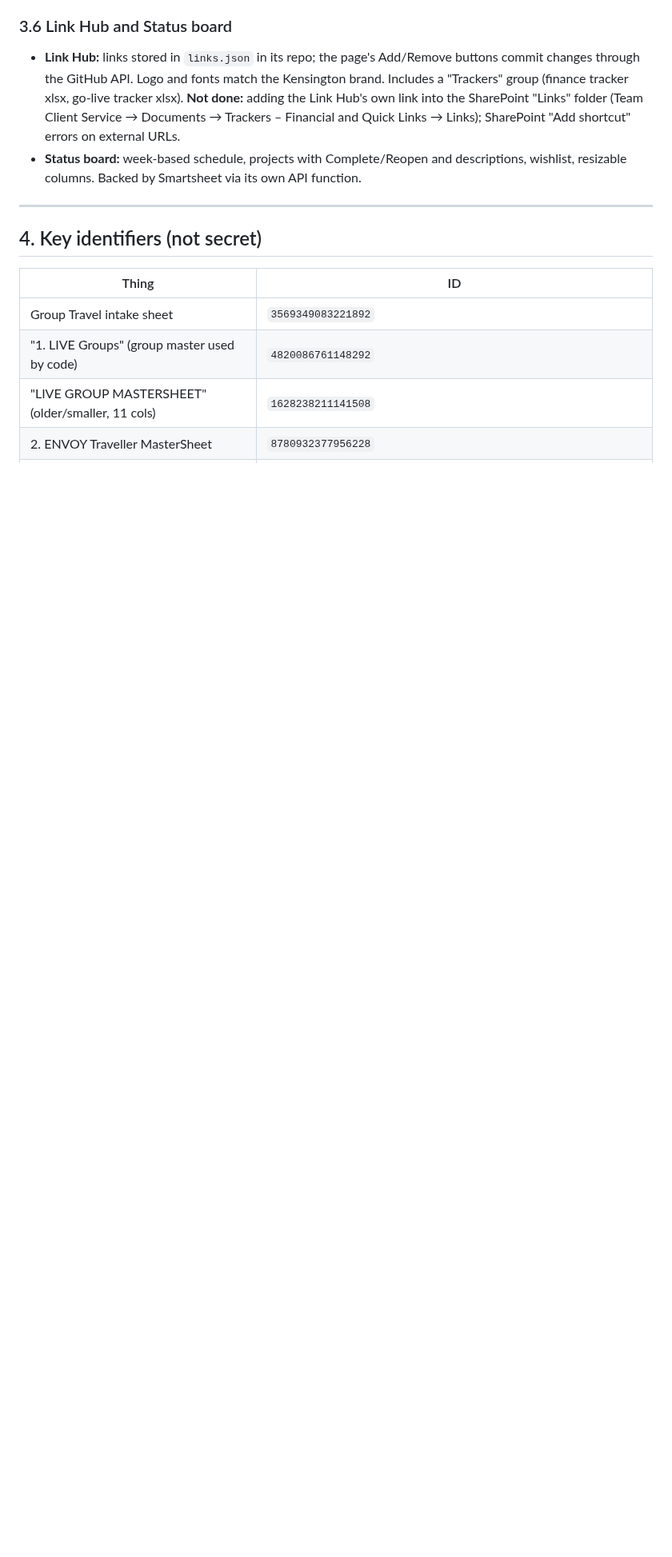
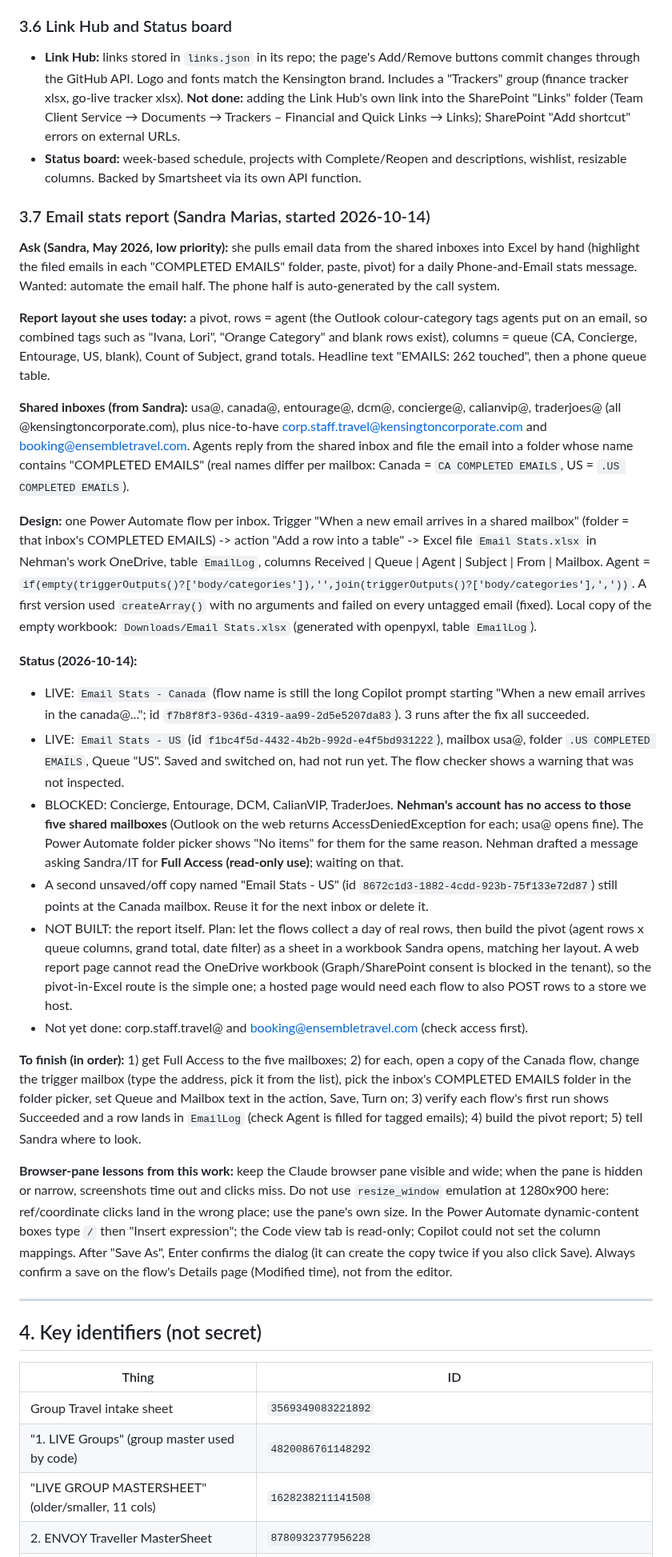
Before and after one commit to NehmanDevelops/Kensington-group-form, a Markdown page: PROJECT_HANDOFF.md, the part around one of its changes. Shown at 80% size. Drawn GitHub-style; blank space fills up the shorter version.

Commit message:
Handoff: email stats report (Sandra) - Canada/US flows live, five inboxes blocked on mailbox access
Co-Authored-By: Claude Sonnet 5.5 <noreply@anthropic.com>

```diff
--- a/PROJECT_HANDOFF.md
+++ b/PROJECT_HANDOFF.md
@@ -131,6 +131,27 @@ All repos are under GitHub user `NehmanDevelops`. Deploys are on Vercel (`vercel
 - **Link Hub:** links stored in `links.json` in its repo; the page's Add/Remove buttons commit changes through the GitHub API. Logo and fonts match the Kensington brand. Includes a "Trackers" group (finance tracker xlsx, go-live tracker xlsx). **Not done:** adding the Link Hub's own link into the SharePoint "Links" folder (Team Client Service → Documents → Trackers – Financial and Quick Links → Links); SharePoint "Add shortcut" errors on external URLs.
 - **Status board:** week-based schedule, projects with Complete/Reopen and descriptions, wishlist, resizable columns. Backed by Smartsheet via its own API function.
 
+### 3.7 Email stats report (Sandra Marias, started 2026-10-14)
+**Ask (Sandra, May 2026, low priority):** she pulls email data from the shared inboxes into Excel by hand (highlight the filed emails in each "COMPLETED EMAILS" folder, paste, pivot) for a daily Phone-and-Email stats message. Wanted: automate the email half. The phone half is auto-generated by the call system.
+
+**Report layout she uses today:** a pivot, rows = agent (the Outlook colour-category tags agents put on an email, so combined tags such as "Ivana, Lori", "Orange Category" and blank rows exist), columns = queue (CA, Concierge, Entourage, US, blank), Count of Subject, grand totals. Headline text "EMAILS: 262 touched", then a phone queue table.
+
+**Shared inboxes (from Sandra):** usa@, canada@, entourage@, dcm@, concierge@, calianvip@, traderjoes@ (all @kensingtoncorporate.com), plus nice-to-have corp.staff.travel@kensingtoncorporate.com and booking@ensembletravel.com. Agents reply from the shared inbox and file the email into a folder whose name contains "COMPLETED EMAILS" (real names differ per mailbox: Canada = `CA COMPLETED EMAILS`, US = `.US COMPLETED EMAILS`).
+
+**Design:** one Power Automate flow per inbox. Trigger "When a new email arrives in a shared mailbox" (folder = that inbox's COMPLETED EMAILS) -> action "Add a row into a table" -> Excel file `Email Stats.xlsx` in Nehman's work OneDrive, table `EmailLog`, columns Received | Queue | Agent | Subject | From | Mailbox. Agent = `if(empty(triggerOutputs()?['body/categories']),'',join(triggerOutputs()?['body/categories'],','))`. A first version used `createArray()` with no arguments and failed on every untagged email (fixed). Local copy of the empty workbook: `Downloads/Email Stats.xlsx` (generated with openpyxl, table `EmailLog`).
+
+**Status (2026-10-14):**
+- LIVE: `Email Stats - Canada` (flow name is still the long Copilot prompt starting "When a new email arrives in the canada@..."; id `f7b8f8f3-936d-4319-aa99-2d5e5207da83`). 3 runs after the fix all succeeded.
+- LIVE: `Email Stats - US` (id `f1bc4f5d-4432-4b2b-992d-e4f5bd931222`), mailbox usa@, folder `.US COMPLETED EMAILS`, Queue "US". Saved and switched on, had not run yet. The flow checker shows a warning that was not inspected.
+- BLOCKED: Concierge, Entourage, DCM, CalianVIP, TraderJoes. **Nehman's account has no access to those five shared mailboxes** (Outlook on the web returns AccessDeniedException for each; usa@ opens fine). The Power Automate folder picker shows "No items" for them for the same reason. Nehman drafted a message asking Sandra/IT for **Full Access (read-only use)**; waiting on that.
+- A second unsaved/off copy named "Email Stats - US" (id `8672c1d3-1882-4cdd-923b-75f133e72d87`) still points at the Canada mailbox. Reuse it for the next inbox or delete it.
+- NOT BUILT: the report itself. Plan: let the flows collect a day of real rows, then build the pivot (agent rows x queue columns, grand total, date filter) as a sheet in a workbook Sandra opens, matching her layout. A web report page cannot read the OneDrive workbook (Graph/SharePoint consent is blocked in the tenant), so the pivot-in-Excel route is the simple one; a hosted page would need each flow to also POST rows to a store we host.
+- Not yet done: corp.staff.travel@ and booking@ensembletravel.com (check access first).
+
+**To finish (in order):** 1) get Full Access to the five mailboxes; 2) for each, open a copy of the Canada flow, change the trigger mailbox (type the address, pick it from the list), pick the inbox's COMPLETED EMAILS folder in the folder picker, set Queue and Mailbox text in the action, Save, Turn on; 3) verify each flow's first run shows Succeeded and a row lands in `EmailLog` (check Agent is filled for tagged emails); 4) build the pivot report; 5) tell Sandra where to look.
+
+**Browser-pane lessons from this work:** keep the Claude browser pane visible and wide; when the pane is hidden or narrow, screenshots time out and clicks miss. Do not use `resize_window` emulation at 1280x900 here: ref/coordinate clicks land in the wrong place; use the pane's own size. In the Power Automate dynamic-content boxes type `/` then "Insert expression"; the Code view tab is read-only; Copilot could not set the column mappings. After "Save As", Enter confirms the dialog (it can create the copy twice if you also click Save). Always confirm a save on the flow's Details page (Modified time), not from the editor.
+
 ---
 
 ## 4. Key identifiers (not secret)
```
Also changed, not shown: other parts of PROJECT_HANDOFF.md (+1 -0 lines).
